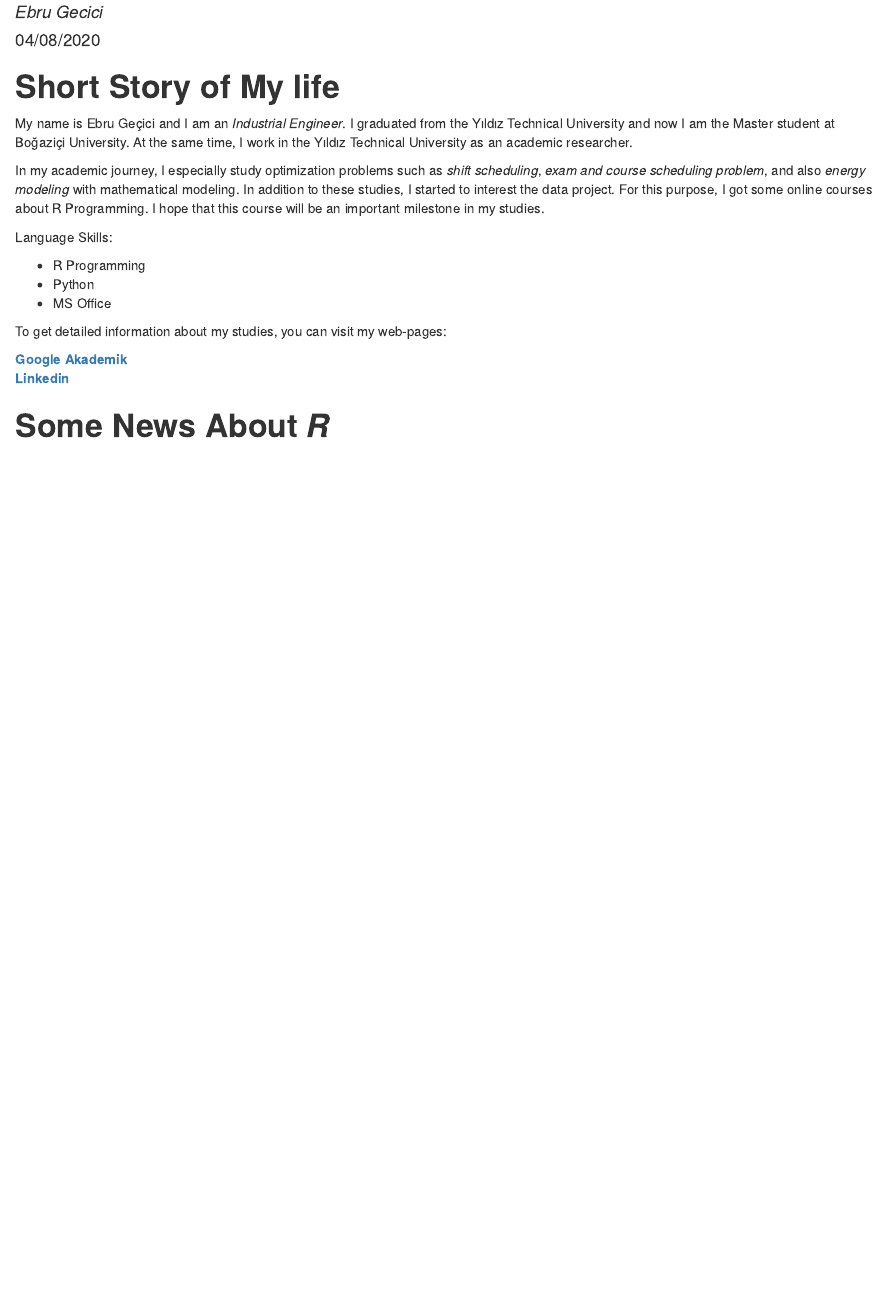
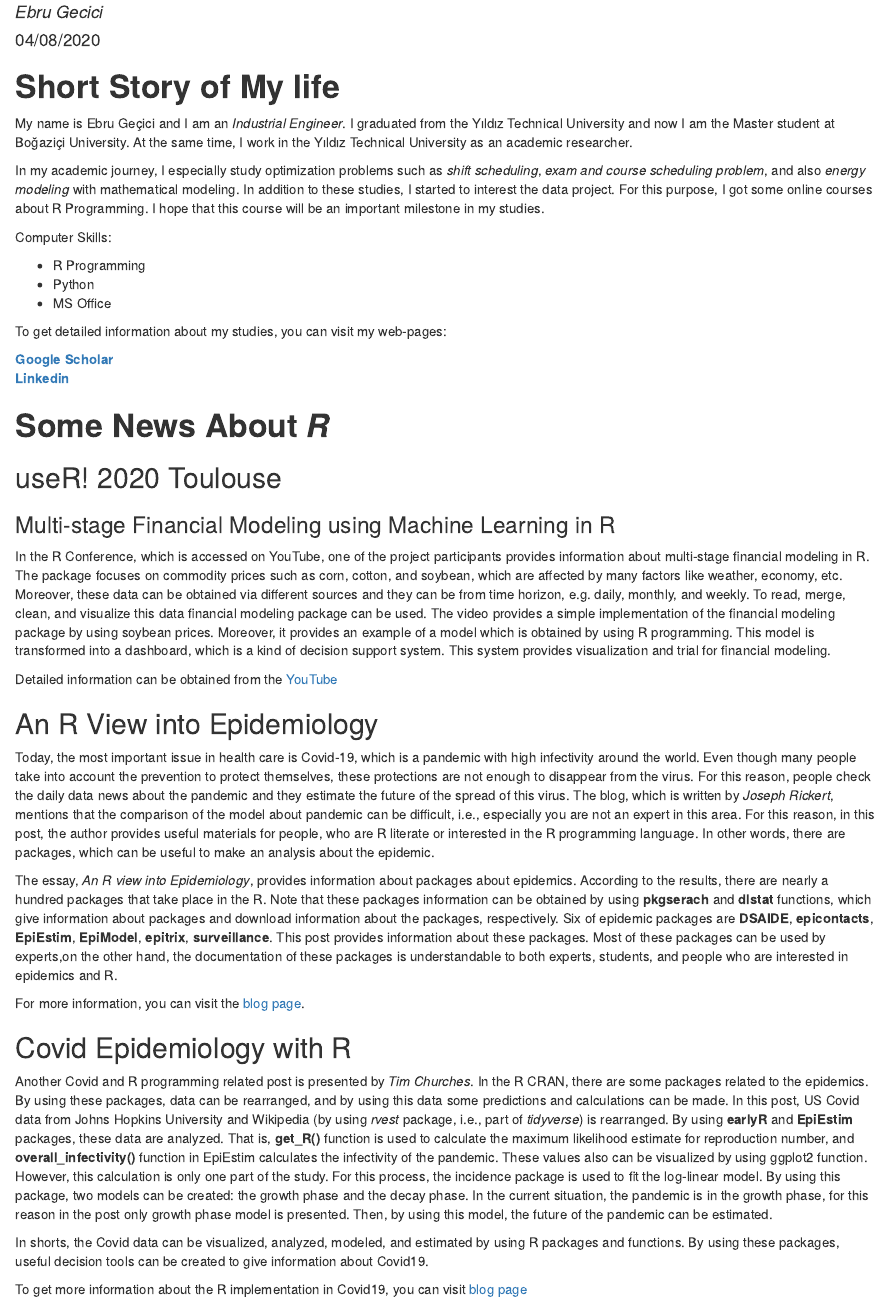
Before and after one commit to EbruGecici/boun01-EbruGecici, an R Markdown document (Introduction.Rmd): the page in a window 1100 px wide, from 70 px down. The pictures show the output file Introduction.html that the author committed with the source, opened offline.

Commit message:
assignment 1-v5

```diff
--- a/Introduction.Rmd
+++ b/Introduction.Rmd
@@ -15,7 +15,7 @@ My name is Ebru Geçici and I am an *Industrial Engineer*. I graduated from the
 
 In my academic journey, I especially study optimization problems such as *shift scheduling*, *exam and course scheduling problem*, and also *energy modeling* with mathematical modeling. In addition to these studies, I started to interest the data project. For this purpose, I got some online courses about R Programming. I hope that this course will be an important milestone in my studies.
 
-Language Skills:
+Computer Skills:
 
 - R Programming
 - Python
@@ -23,7 +23,28 @@ Language Skills:
 
 To get detailed information about my studies, you can visit my web-pages:
 
-[**Google Akademik**](https://scholar.google.com/citations?hl=tr&user=t_fx7jwAAAAJ)
+[**Google Scholar**](https://scholar.google.com/citations?hl=tr&user=t_fx7jwAAAAJ)
 [**Linkedin**](https://tr.linkedin.com/in/ebrugecici)
 
 # **Some News About *R* **
+## useR! 2020 Toulouse
+### Multi-stage Financial Modeling using Machine Learning in R
+
+In the R Conference, which is accessed on YouTube, one of the project participants provides information about multi-stage financial modeling in R. The package focuses on commodity prices such as corn, cotton, and soybean, which are affected by many factors like weather, economy, etc.  Moreover, these data can be obtained via different sources and they can be from time horizon, e.g. daily, monthly, and weekly. To read, merge, clean, and visualize this data financial modeling package can be used. The video provides a simple implementation of the financial modeling package by using soybean prices. Moreover, it provides an example of a model which is obtained by using R programming. This model is transformed into a dashboard, which is a kind of decision support system. This system provides visualization and trial for financial modeling.
+
+Detailed information can be obtained from the [YouTube]( https://www.youtube.com/watch?v=-cgwDHzd0p4)
+
+## An R View into Epidemiology
+Today, the most important issue in health care is Covid-19, which is a pandemic with high infectivity around the world. Even though many people take into account the prevention to protect themselves, these protections are not enough to disappear from the virus. For this reason, people check the daily data news about the pandemic and they estimate the future of the spread of this virus. The blog, which is written by *Joseph Rickert*, mentions that the comparison of the model about pandemic can be difficult, i.e., especially you are not an expert in this area.  For this reason, in this post, the author provides useful materials for people, who are R literate or interested in the R programming language. In other words, there are packages, which can be useful to make an analysis about the epidemic.
+
+The essay, *An R view into Epidemiology*, provides information about packages about epidemics. According to the results, there are nearly a hundred packages that take place in the R. Note that these packages information can be obtained by using **pkgserach** and **dlstat** functions, which give information about packages and download information about the packages, respectively. Six of epidemic packages are **DSAIDE**, **epicontacts**,  **EpiEstim**, **EpiModel**, **epitrix**, **surveillance**. This post provides information about these packages. Most of these packages can be used by experts,on the other hand, the documentation of these packages is understandable to both experts, students, and people who are interested in epidemics and R.
+
+For more information, you can visit the [blog page](https://rviews.rstudio.com/2020/05/20/some-r-resources-for-epidemiology/).
+
+
+## Covid Epidemiology with R
+Another Covid and R programming related post is presented by *Tim Churches*. In the R CRAN, there are some packages related to the epidemics. By using these packages, data can be rearranged, and by using this data some predictions and calculations can be made. In this post, US Covid data from Johns Hopkins University and Wikipedia (by using *rvest* package, i.e., part of *tidyverse*) is rearranged. By using **earlyR** and **EpiEstim** packages, these data are analyzed. That is, **get_R()** function is used to calculate the maximum likelihood estimate for reproduction number, and **overall_infectivity()** function in EpiEstim calculates the infectivity of the pandemic. These values also can be visualized by using ggplot2 function. However, this calculation is only one part of the study. For this process, the incidence package is used to fit the log-linear model. By using this package, two models can be created: the growth phase and the decay phase. In the current situation, the pandemic is in the growth phase, for this reason in the post only growth phase model is presented. Then, by using this model, the future of the pandemic can be estimated.
+
+In shorts, the Covid data can be visualized, analyzed, modeled, and estimated by using R packages and functions. By using these packages, useful decision tools can be created to give information about Covid19.
+
+To get more information about the R implementation in Covid19, you can visit [blog page](https://rviews.rstudio.com/2020/03/05/covid-19-epidemiology-with-r/)
```
Also changed, not shown: index.md (+3 -2 lines), Introduction.html, index.html.
